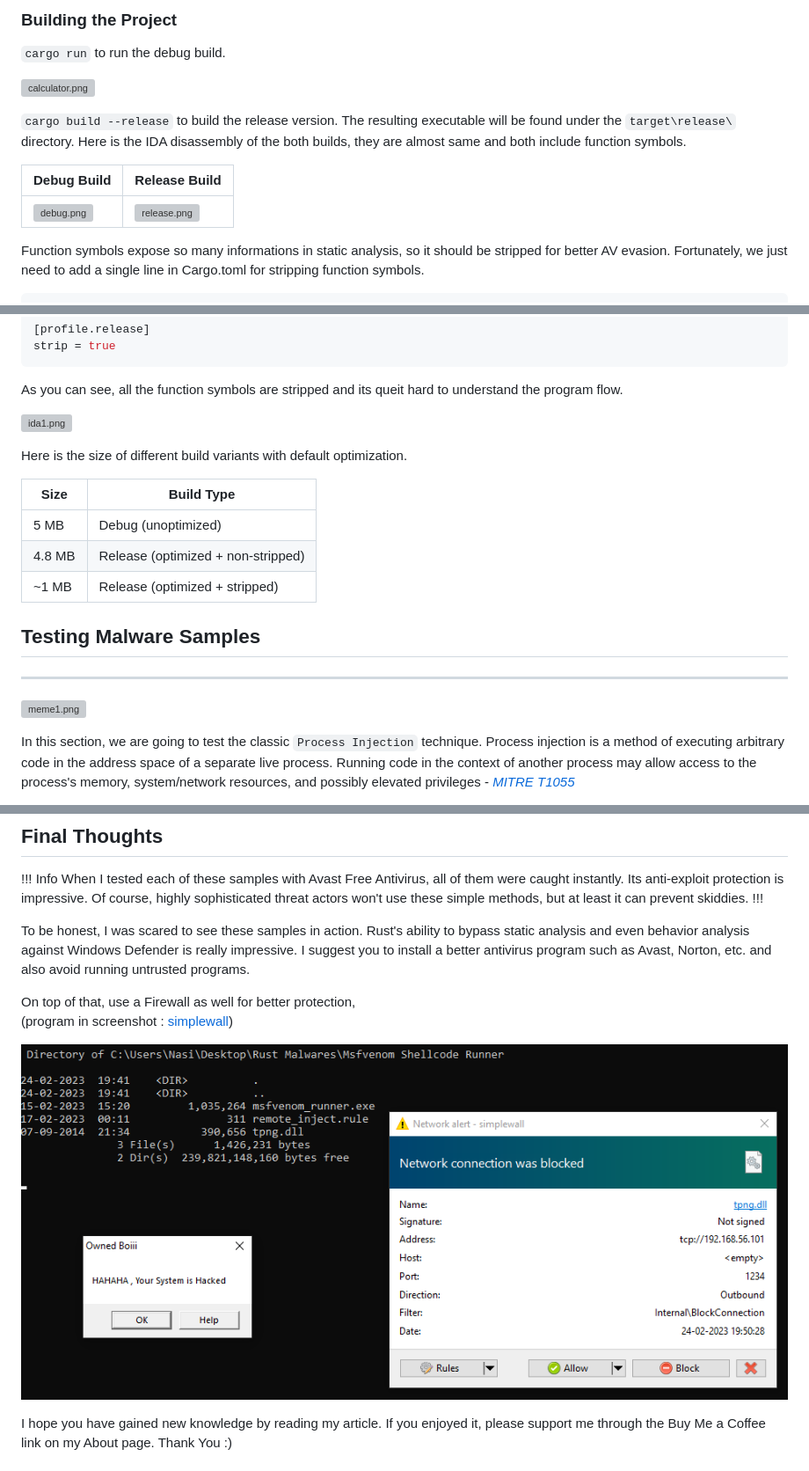
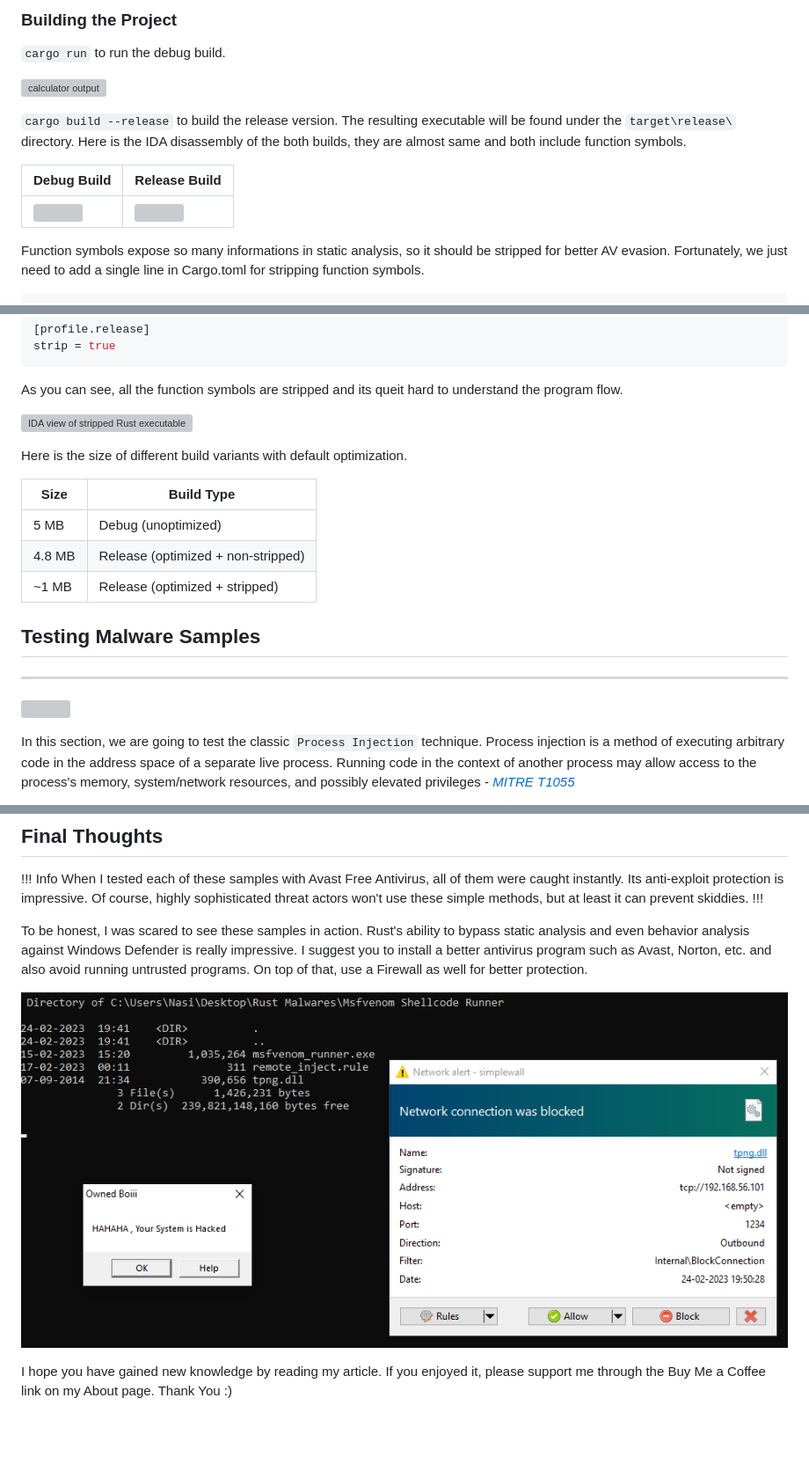
Before and after one commit to nxb1t/nxb1t.github.io, a Markdown page: Malware Analysis/rust_malware.md, 3 parts joined by grey strips. Shown at 88% size. Drawn GitHub-style; blank space fills up the shorter version; grey boxes are pictures that could not be loaded.

```diff
--- a/Malware Analysis/rust_malware.md
+++ b/Malware Analysis/rust_malware.md
@@ -123,13 +123,13 @@ fn main() {
 
 `cargo run` to run the debug build.
 
-![calculator.png](https://i.imgur.com/9cfM3Ha.png)
+![calculator output](https://i.imgur.com/9cfM3Ha.png)
 
 `cargo build --release` to build the release version. The resulting executable will be found under the `target\release\` directory. Here is the IDA disassembly of the both builds, they are almost same and both include function symbols.
 
 | Debug Build | Release Build |
 | ----------- | ------------- |
-| ![debug.png](https://i.imgur.com/YTJQdWo.png) | ![release.png](https://i.imgur.com/dLZaqV5.png) |
+| ![](https://i.imgur.com/YTJQdWo.png) | ![](https://i.imgur.com/dLZaqV5.png) |
 
 Function symbols expose so many informations in static analysis, so it should be stripped for better AV evasion. Fortunately, we just need to add a single line in Cargo.toml for stripping function symbols.
 
@@ -147,7 +147,7 @@ strip = true
 
 As you can see, all the function symbols are stripped and its queit hard to understand the program flow.
 
-![ida1.png](https://i.imgur.com/dAStYG4.png)
+![IDA view of stripped Rust executable](https://i.imgur.com/dAStYG4.png)
 
 Here is the size of different build variants with default optimization.
 
@@ -161,7 +161,7 @@ Here is the size of different build variants with default optimization.
 
 ---
 
-![meme1.png](https://media.makeameme.org/created/a-computer-virus-34026ea93e.jpg)
+![](https://media.makeameme.org/created/a-computer-virus-34026ea93e.jpg)
 
 In this section, we are going to test the classic `Process Injection` technique.
 Process injection is a method of executing arbitrary code in the address space of a separate live process. Running code in the context of another process may allow access to the process's memory, system/network resources, and possibly elevated privileges - *[MITRE T1055](https://attack.mitre.org/techniques/T1055/)*
@@ -532,11 +530,9 @@ rule rust_malware : trojan
 When I tested each of these samples with Avast Free Antivirus, all of them were caught instantly. Its anti-exploit protection is impressive. Of course, highly sophisticated threat actors won't use these simple methods, but at least it can prevent skiddies.
 !!!
 
-To be honest, I was scared to see these samples in action. Rust's ability to bypass static analysis and even behavior analysis against Windows Defender is really impressive. I suggest you to install a better antivirus program such as Avast, Norton, etc. and also avoid running untrusted programs.
+To be honest, I was scared to see these samples in action. Rust's ability to bypass static analysis and even behavior analysis against Windows Defender is really impressive. I suggest you to install a better antivirus program such as Avast, Norton, etc. and also avoid running untrusted programs. On top of that, use a Firewall as well for better protection.
 
-On top of that, use a Firewall as well for better protection,<br> (program in screenshot : [simplewall](https://www.henrypp.org/product/simplewall))
-
-![](img/firewall.png)
+![Simplewall Firewall](img/firewall.png)
 
 I hope you have gained new knowledge by reading my article. If you enjoyed it, please support me through the Buy Me a Coffee link on my About page. Thank You :)
 
```
Also changed, not shown: other parts of Malware Analysis/rust_malware.md (+6 -8 lines).
